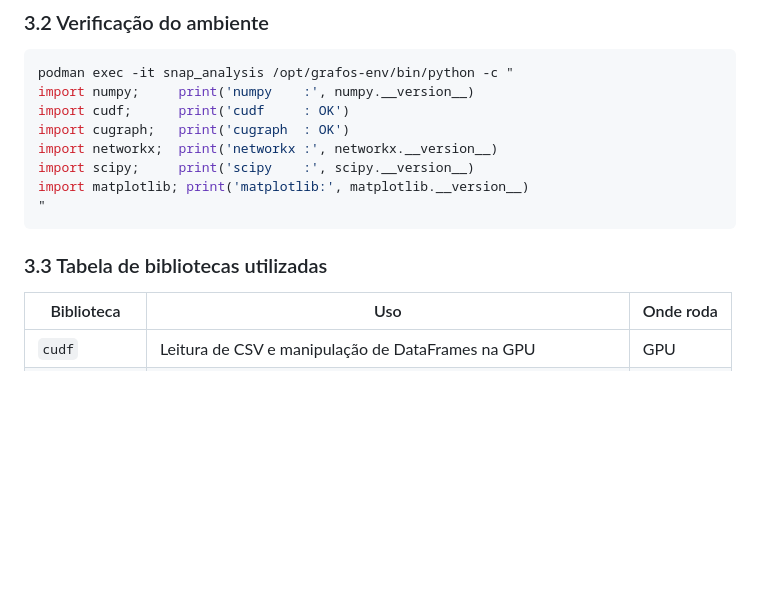
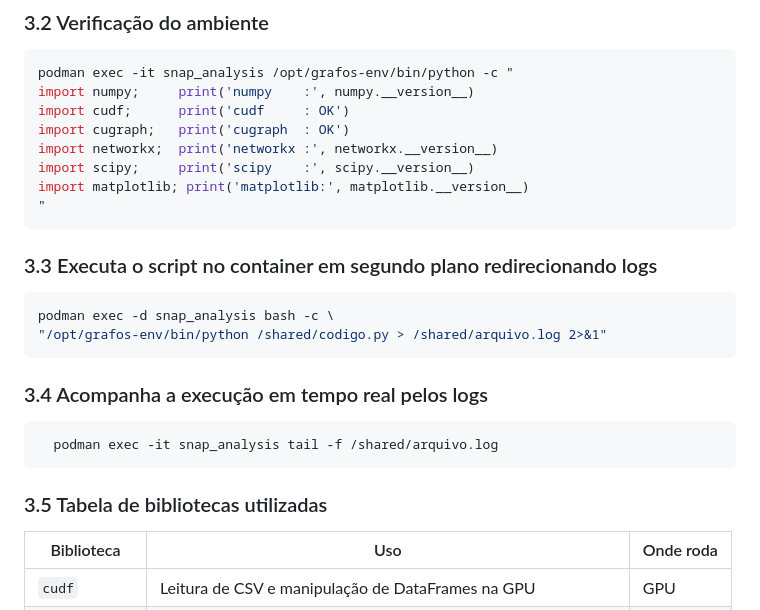
Before and after one commit to Carolbalbs/tp-final, a Markdown page: readme.md, the part around the change. Rendered like a GitHub page; blank space fills up the shorter version.

Commit message:
fix: link instructions
Added instructions for executing scripts in the container and monitoring logs.

````diff
--- a/readme.md
+++ b/readme.md
@@ -101,8 +101,16 @@ import scipy;     print('scipy    :', scipy.__version__)
 import matplotlib; print('matplotlib:', matplotlib.__version__)
 "
 ```
-
-### 3.3 Tabela de bibliotecas utilizadas
+### 3.3 Executa o script no container em segundo plano redirecionando logs
+```bash
+podman exec -d snap_analysis bash -c \
+"/opt/grafos-env/bin/python /shared/codigo.py > /shared/arquivo.log 2>&1"
+```
+### 3.4 Acompanha a execução em tempo real pelos logs
+```bash
+  podman exec -it snap_analysis tail -f /shared/arquivo.log
+```
+### 3.5 Tabela de bibliotecas utilizadas
 
 | Biblioteca | Uso | Onde roda |
 |---|---|---|
````
